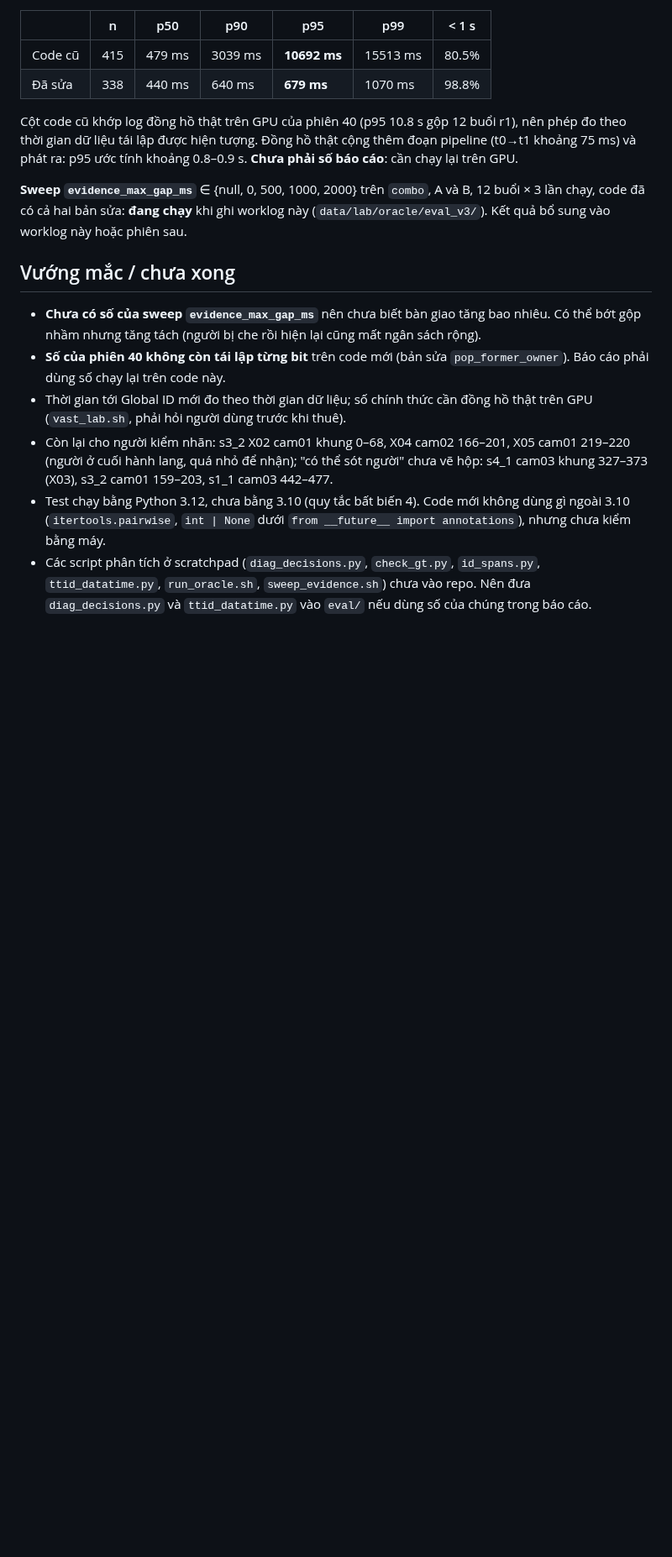
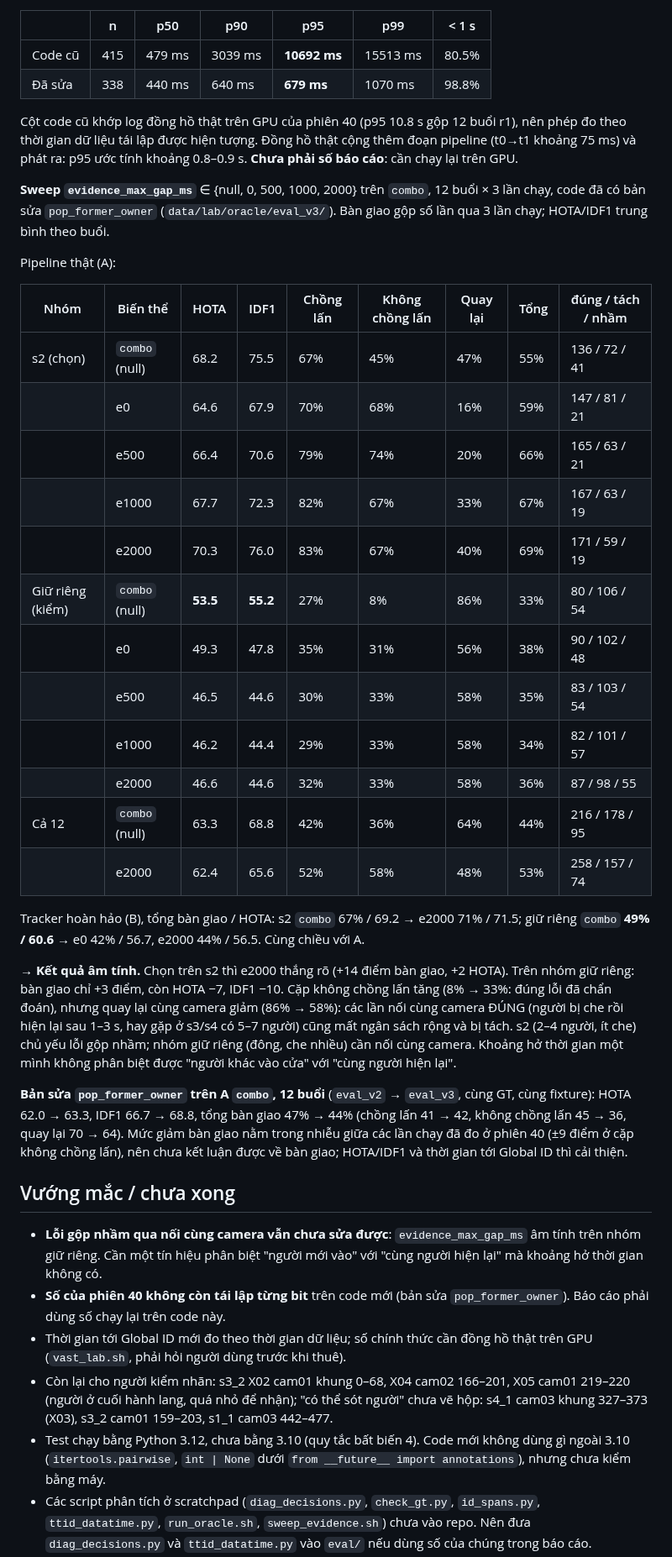
Before and after one commit to thanhthanhhp123/multi-cam-tracking, a Markdown page: docs/worklog/2026-11-07-41-oracle-tracker-sua-nhan-va-hai-loi-engine.md, the part around one of its changes. Shown at 84% size. Rendered like a GitHub page; blank space fills up the shorter version.

```diff
--- a/docs/worklog/2026-11-07-41-oracle-tracker-sua-nhan-va-hai-loi-engine.md
+++ b/docs/worklog/2026-11-07-41-oracle-tracker-sua-nhan-va-hai-loi-engine.md
@@ -73,11 +74,34 @@ Cấu hình chung: fixture pipeline phiên 40 (RTX A4000, YOLO11s 640 TensorRT F
 
 Cột code cũ khớp log đồng hồ thật trên GPU của phiên 40 (p95 10.8 s gộp 12 buổi r1), nên phép đo theo thời gian dữ liệu tái lập được hiện tượng. Đồng hồ thật cộng thêm đoạn pipeline (t0→t1 khoảng 75 ms) và phát ra: p95 ước tính khoảng 0.8–0.9 s. **Chưa phải số báo cáo**: cần chạy lại trên GPU.
 
-**Sweep `evidence_max_gap_ms`** ∈ {null, 0, 500, 1000, 2000} trên `combo`, A và B, 12 buổi × 3 lần chạy, code đã có cả hai bản sửa: **đang chạy** khi ghi worklog này (`data/lab/oracle/eval_v3/`). Kết quả bổ sung vào worklog này hoặc phiên sau.
+**Sweep `evidence_max_gap_ms`** ∈ {null, 0, 500, 1000, 2000} trên `combo`, 12 buổi × 3 lần chạy, code đã có bản sửa `pop_former_owner` (`data/lab/oracle/eval_v3/`). Bàn giao gộp số lần qua 3 lần chạy; HOTA/IDF1 trung bình theo buổi.
+
+Pipeline thật (A):
+
+| Nhóm | Biến thể | HOTA | IDF1 | Chồng lấn | Không chồng lấn | Quay lại | Tổng | đúng / tách / nhầm |
+|---|---|---|---|---|---|---|---|---|
+| s2 (chọn) | `combo` (null) | 68.2 | 75.5 | 67% | 45% | 47% | 55% | 136 / 72 / 41 |
+| | e0 | 64.6 | 67.9 | 70% | 68% | 16% | 59% | 147 / 81 / 21 |
+| | e500 | 66.4 | 70.6 | 79% | 74% | 20% | 66% | 165 / 63 / 21 |
+| | e1000 | 67.7 | 72.3 | 82% | 67% | 33% | 67% | 167 / 63 / 19 |
+| | e2000 | 70.3 | 76.0 | 83% | 67% | 40% | 69% | 171 / 59 / 19 |
+| Giữ riêng (kiểm) | `combo` (null) | **53.5** | **55.2** | 27% | 8% | 86% | 33% | 80 / 106 / 54 |
+| | e0 | 49.3 | 47.8 | 35% | 31% | 56% | 38% | 90 / 102 / 48 |
+| | e500 | 46.5 | 44.6 | 30% | 33% | 58% | 35% | 83 / 103 / 54 |
+| | e1000 | 46.2 | 44.4 | 29% | 33% | 58% | 34% | 82 / 101 / 57 |
+| | e2000 | 46.6 | 44.6 | 32% | 33% | 58% | 36% | 87 / 98 / 55 |
+| Cả 12 | `combo` (null) | 63.3 | 68.8 | 42% | 36% | 64% | 44% | 216 / 178 / 95 |
+| | e2000 | 62.4 | 65.6 | 52% | 58% | 48% | 53% | 258 / 157 / 74 |
+
+Tracker hoàn hảo (B), tổng bàn giao / HOTA: s2 `combo` 67% / 69.2 → e2000 71% / 71.5; giữ riêng `combo` **49% / 60.6** → e0 42% / 56.7, e2000 44% / 56.5. Cùng chiều với A.
+
+→ **Kết quả âm tính.** Chọn trên s2 thì e2000 thắng rõ (+14 điểm bàn giao, +2 HOTA). Trên nhóm giữ riêng: bàn giao chỉ +3 điểm, còn HOTA −7, IDF1 −10. Cặp không chồng lấn tăng (8% → 33%: đúng lỗi đã chẩn đoán), nhưng quay lại cùng camera giảm (86% → 58%): các lần nối cùng camera ĐÚNG (người bị che rồi hiện lại sau 1–3 s, hay gặp ở s3/s4 có 5–7 người) cũng mất ngân sách rộng và bị tách. s2 (2–4 người, ít che) chủ yếu lỗi gộp nhầm; nhóm giữ riêng (đông, che nhiều) cần nối cùng camera. Khoảng hở thời gian một mình không phân biệt được "người khác vào cửa" với "cùng người hiện lại".
+
+**Bản sửa `pop_former_owner` trên A `combo`, 12 buổi** (`eval_v2` → `eval_v3`, cùng GT, cùng fixture): HOTA 62.0 → 63.3, IDF1 66.7 → 68.8, tổng bàn giao 47% → 44% (chồng lấn 41 → 42, không chồng lấn 45 → 36, quay lại 70 → 64). Mức giảm bàn giao nằm trong nhiễu giữa các lần chạy đã đo ở phiên 40 (±9 điểm ở cặp không chồng lấn), nên chưa kết luận được về bàn giao; HOTA/IDF1 và thời gian tới Global ID thì cải thiện.
 
 ## Vướng mắc / chưa xong
 
-- **Chưa có số của sweep `evidence_max_gap_ms`** nên chưa biết bàn giao tăng bao nhiêu. Có thể bớt gộp nhầm nhưng tăng tách (người bị che rồi hiện lại cũng mất ngân sách rộng).
+- **Lỗi gộp nhầm qua nối cùng camera vẫn chưa sửa được**: `evidence_max_gap_ms` âm tính trên nhóm giữ riêng. Cần một tín hiệu phân biệt "người mới vào" với "cùng người hiện lại" mà khoảng hở thời gian không có.
 - **Số của phiên 40 không còn tái lập từng bit** trên code mới (bản sửa `pop_former_owner`). Báo cáo phải dùng số chạy lại trên code này.
 - Thời gian tới Global ID mới đo theo thời gian dữ liệu; số chính thức cần đồng hồ thật trên GPU (`vast_lab.sh`, phải hỏi người dùng trước khi thuê).
 - Còn lại cho người kiểm nhãn: s3_2 X02 cam01 khung 0–68, X04 cam02 166–201, X05 cam01 219–220 (người ở cuối hành lang, quá nhỏ để nhận); "có thể sót người" chưa vẽ hộp: s4_1 cam03 khung 327–373 (X03), s3_2 cam01 159–203, s1_1 cam03 442–477.
```
Also changed, not shown: other parts of docs/worklog/2026-11-07-41-oracle-tracker-sua-nhan-va-hai-loi-engine.md (+9 -6 lines), docs/worklog/README.md (+1 -1 lines).
